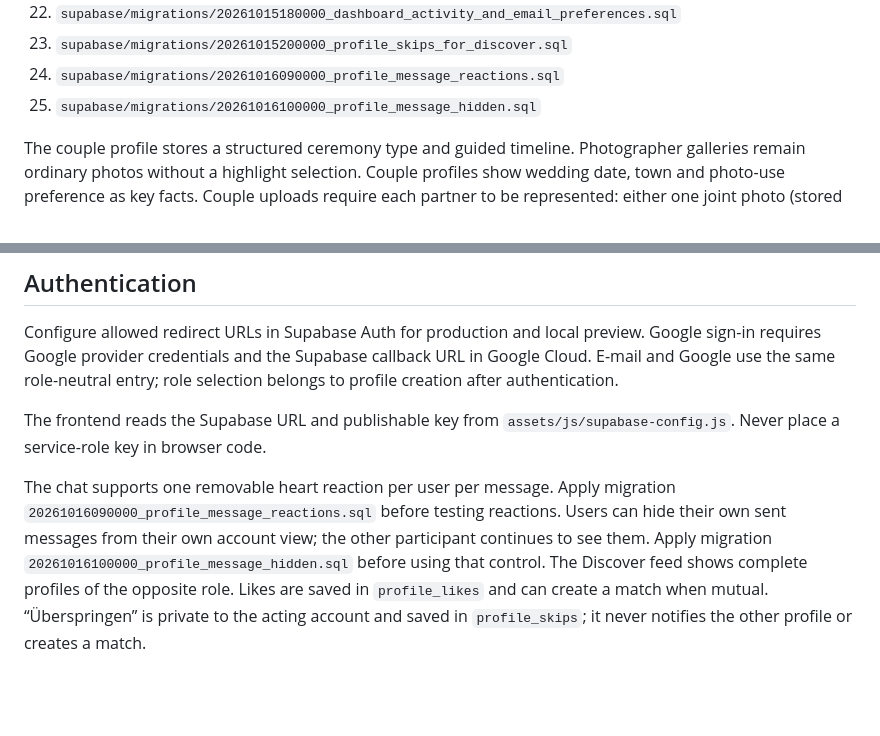
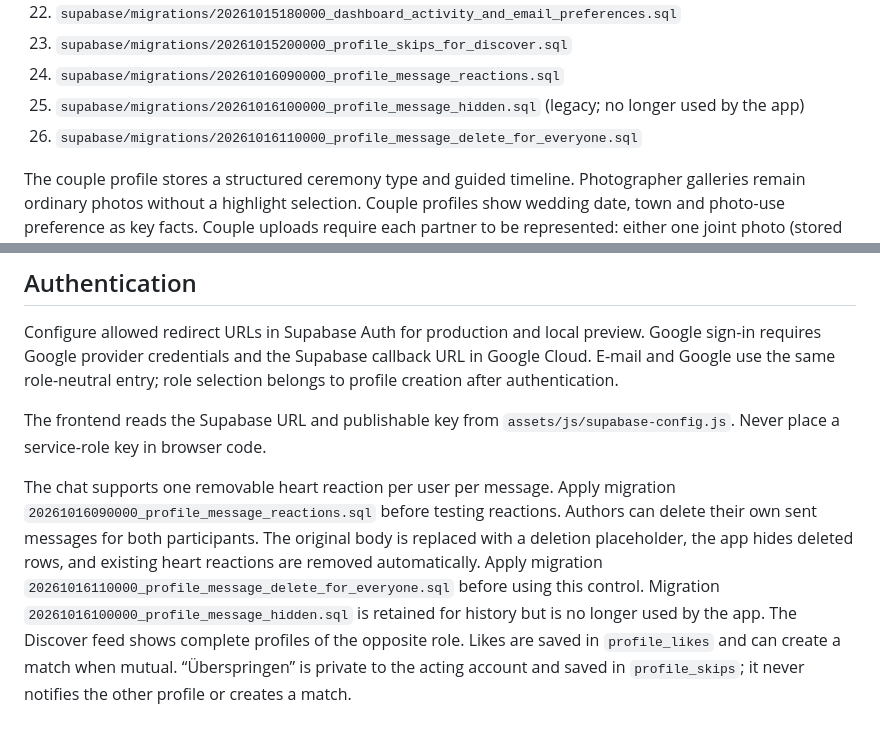
Before and after one commit to Supersheriff1/WedConnect_new, a Markdown page: supabase/README.md, 2 parts joined by grey strips. GitHub-like rendering; blank space fills up the shorter version.

Commit message:
Document shared chat message deletion

```diff
--- a/supabase/README.md
+++ b/supabase/README.md
@@ -30,7 +30,8 @@ For a new project, execute the SQL files in the order below using the Supabase S
 22. `supabase/migrations/20261015180000_dashboard_activity_and_email_preferences.sql`
 23. `supabase/migrations/20261015200000_profile_skips_for_discover.sql`
 24. `supabase/migrations/20261016090000_profile_message_reactions.sql`
-25. `supabase/migrations/20261016100000_profile_message_hidden.sql`
+25. `supabase/migrations/20261016100000_profile_message_hidden.sql` (legacy; no longer used by the app)
+26. `supabase/migrations/20261016110000_profile_message_delete_for_everyone.sql`
 
 The couple profile stores a structured ceremony type and guided timeline. Photographer galleries remain ordinary photos without a highlight selection. Couple profiles show wedding date, town and photo-use preference as key facts. Couple uploads require each partner to be represented: either one joint photo (stored as `photo_type = 'couple'`) or at least one individual photo for each partner. A joint photo may also be combined with individual photos. Each new image is limited to 2 MB. The activity migration also adds messages, role-targeted overview announcements/offers, email preferences, and a 2 MB bucket limit. Do not infer that these migrations are live; check the current Supabase migration history.
 
@@ -44,4 +45,4 @@ Configure allowed redirect URLs in Supabase Auth for production and local previe
 
 The frontend reads the Supabase URL and publishable key from `assets/js/supabase-config.js`. Never place a service-role key in browser code.
 
-The chat supports one removable heart reaction per user per message. Apply migration `20261016090000_profile_message_reactions.sql` before testing reactions. Users can hide their own sent messages from their own account view; the other participant continues to see them. Apply migration `20261016100000_profile_message_hidden.sql` before using that control. The Discover feed shows complete profiles of the opposite role. Likes are saved in `profile_likes` and can create a match when mutual. “Überspringen” is private to the acting account and saved in `profile_skips`; it never notifies the other profile or creates a match.
+The chat supports one removable heart reaction per user per message. Apply migration `20261016090000_profile_message_reactions.sql` before testing reactions. Authors can delete their own sent messages for both participants. The original body is replaced with a deletion placeholder, the app hides deleted rows, and existing heart reactions are removed automatically. Apply migration `20261016110000_profile_message_delete_for_everyone.sql` before using this control. Migration `20261016100000_profile_message_hidden.sql` is retained for history but is no longer used by the app. The Discover feed shows complete profiles of the opposite role. Likes are saved in `profile_likes` and can create a match when mutual. “Überspringen” is private to the acting account and saved in `profile_skips`; it never notifies the other profile or creates a match.
```
